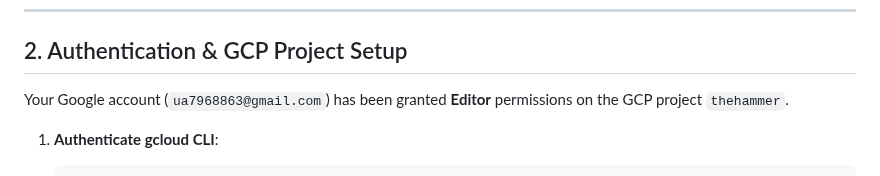
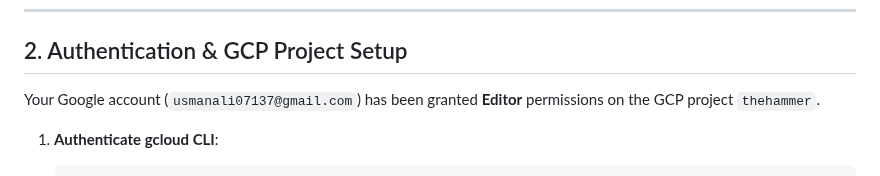
Before and after one commit to Khuzaima-AI-2112/theHammer, a Markdown page: DEVELOPER_GUIDE.md, the part around the change. Drawn GitHub-style.

````diff
--- a/DEVELOPER_GUIDE.md
+++ b/DEVELOPER_GUIDE.md
@@ -34,7 +34,7 @@ cd ..
 
 ## 2. Authentication & GCP Project Setup
 
-Your Google account (`ua7968863@gmail.com`) has been granted **Editor** permissions on the GCP project `thehammer`.
+Your Google account (`usmanali07137@gmail.com`) has been granted **Editor** permissions on the GCP project `thehammer`.
 
 1. **Authenticate gcloud CLI**:
    ```bash
````
Also changed, not shown: Khuzaima_README.md (added, +27 -0 lines).
